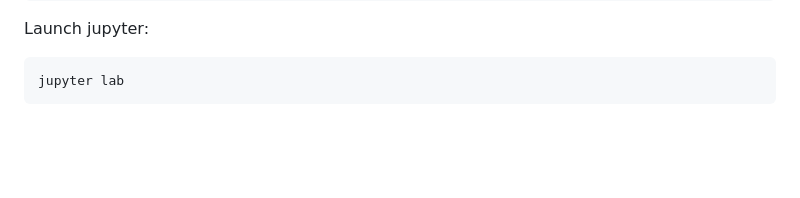
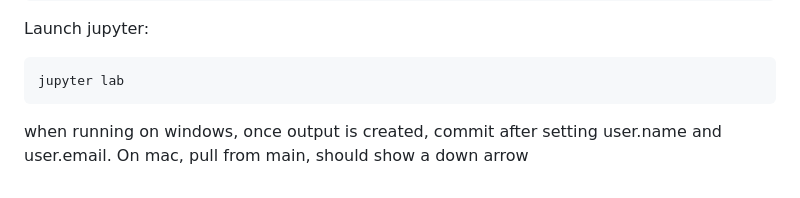
Before and after one commit to JonathanMa03/barcoding-amd, a Markdown page: README.md, the part around the change. Drawn GitHub-style; blank space fills up the shorter version.

Commit message:
add: back changes

````diff
--- a/README.md
+++ b/README.md
@@ -154,3 +154,5 @@ Launch jupyter:
 ```bash
 jupyter lab
 ```
+
+when running on windows, once output is created, commit after setting user.name and user.email. On mac, pull from main, should show a down arrow
````
